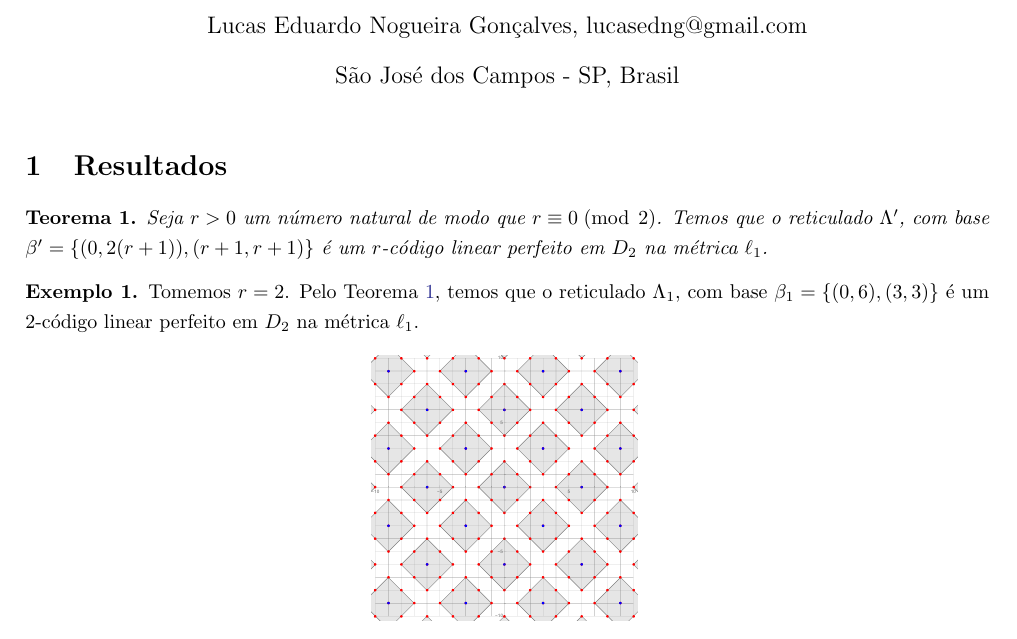
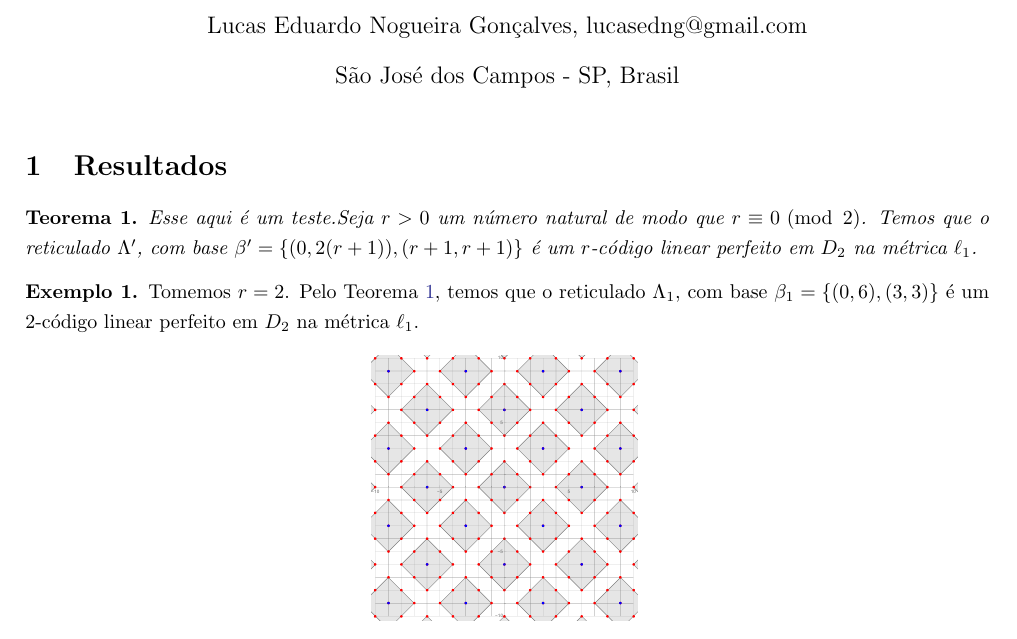
Before and after one commit to lucasedng/codesresearch, a LaTeX document (perfectcodeslattices/latticesnotes.tex): part of page 1 of 4, cut so that both start at the same text. Compiled offline with pdfLaTeX.

Commit message:
Updates from Overleaf

```diff
--- a/perfectcodeslattices/latticesnotes.tex
+++ b/perfectcodeslattices/latticesnotes.tex
@@ -68,7 +68,7 @@
 \section{Resultados}
 
   \begin{theorem}\label{cods1}
-    Seja $r>0$ um número natural de modo que $r \equiv 0\;(\modu\;2)$. Temos que o reticulado $\Lambda'$, com base $\beta' = \{(0,2(r+1)),(r+1,r+1)\}$ é um $r$-código linear perfeito em $D_2$ na métrica $\ell_1$.
+    Esse aqui é um teste.Seja $r>0$ um número natural de modo que $r \equiv 0\;(\modu\;2)$. Temos que o reticulado $\Lambda'$, com base $\beta' = \{(0,2(r+1)),(r+1,r+1)\}$ é um $r$-código linear perfeito em $D_2$ na métrica $\ell_1$.
   \end{theorem}
 
   \begin{example}
```
